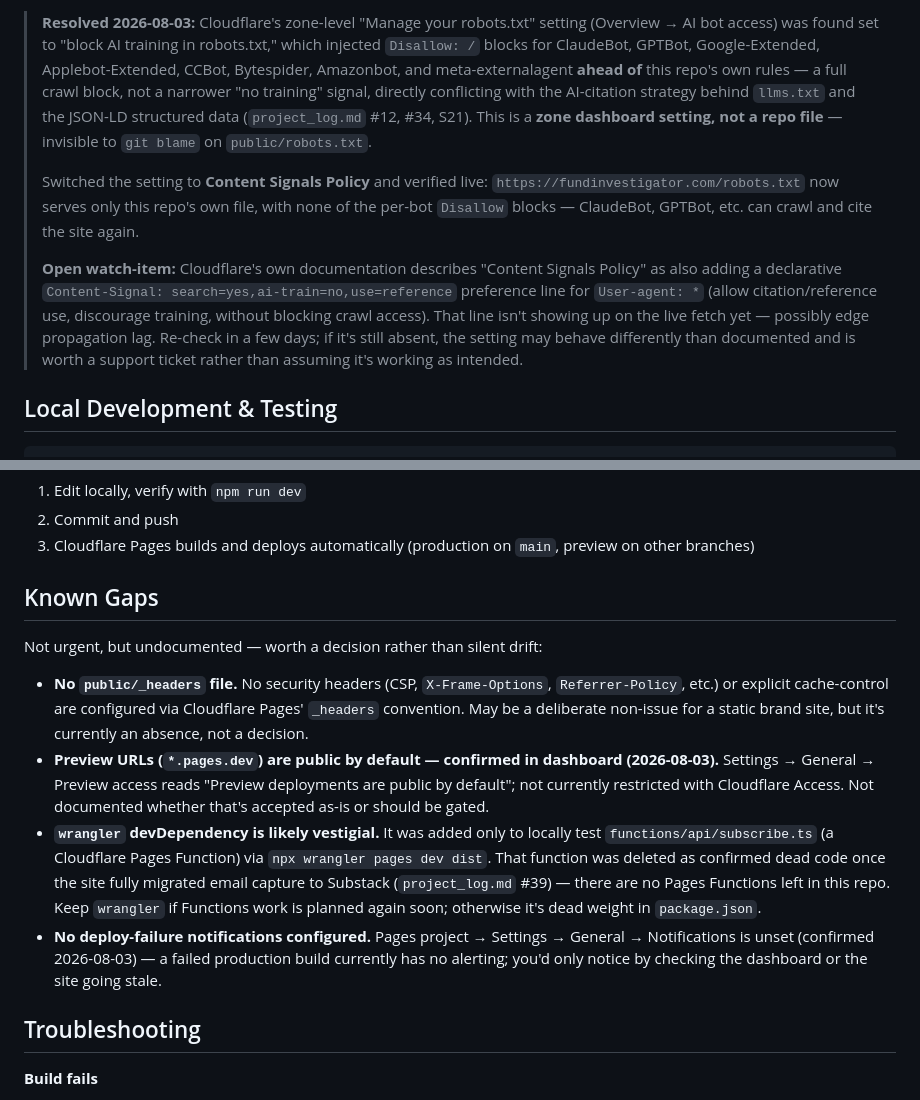
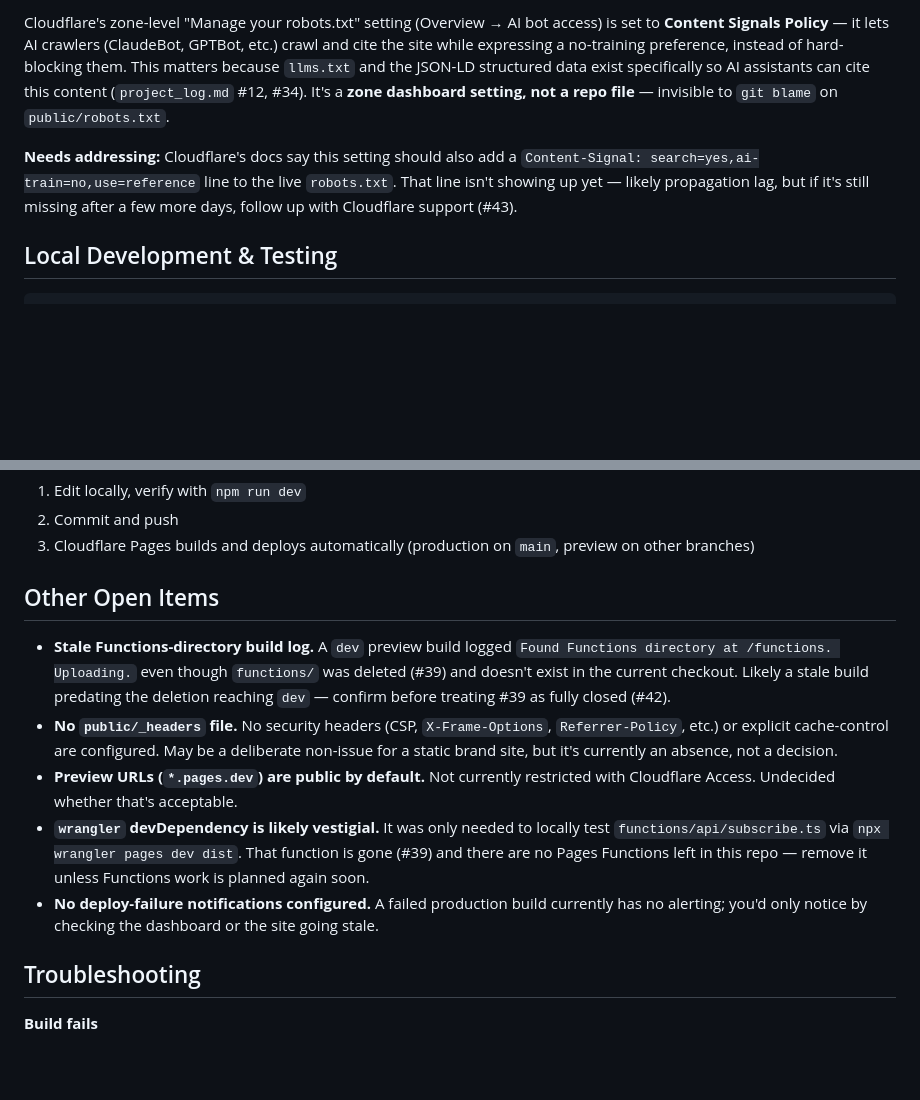
Before and after one commit to raro123/fund-investigator, a Markdown page: docs/DEPLOYMENT.md, 2 parts joined by grey strips. Drawn GitHub-style; blank space fills up the shorter version.

```diff
--- a/docs/DEPLOYMENT.md
+++ b/docs/DEPLOYMENT.md
@@ -49,9 +48,7 @@ Cloudflare Pages, connected to this GitHub repo.
 
-> **Resolved 2026-08-03:** Cloudflare's zone-level "Manage your robots.txt" setting (Overview → AI bot access) was found set to "block AI training in robots.txt," which injected `Disallow: /` blocks for ClaudeBot, GPTBot, Google-Extended, Applebot-Extended, CCBot, Bytespider, Amazonbot, and meta-externalagent **ahead of** this repo's own rules — a full crawl block, not a narrower "no training" signal, directly conflicting with the AI-citation strategy behind `llms.txt` and the JSON-LD structured data (`project_log.md` #12, #34, S21). This is a **zone dashboard setting, not a repo file** — invisible to `git blame` on `public/robots.txt`.
->
-> Switched the setting to **Content Signals Policy** and verified live: `https://fundinvestigator.com/robots.txt` now serves only this repo's own file, with none of the per-bot `Disallow` blocks — ClaudeBot, GPTBot, etc. can crawl and cite the site again.
->
-> **Open watch-item:** Cloudflare's own documentation describes "Content Signals Policy" as also adding a declarative `Content-Signal: search=yes,ai-train=no,use=reference` preference line for `User-agent: *` (allow citation/reference use, discourage training, without blocking crawl access). That line isn't showing up on the live fetch yet — possibly edge propagation lag. Re-check in a few days; if it's still absent, the setting may behave differently than documented and is worth a support ticket rather than assuming it's working as intended.
+Cloudflare's zone-level "Manage your robots.txt" setting (Overview → AI bot access) is set to **Content Signals Policy** — it lets AI crawlers (ClaudeBot, GPTBot, etc.) crawl and cite the site while expressing a no-training preference, instead of hard-blocking them. This matters because `llms.txt` and the JSON-LD structured data exist specifically so AI assistants can cite this content (`project_log.md` #12, #34). It's a **zone dashboard setting, not a repo file** — invisible to `git blame` on `public/robots.txt`.
+
+**Needs addressing:** Cloudflare's docs say this setting should also add a `Content-Signal: search=yes,ai-train=no,use=reference` line to the live `robots.txt`. That line isn't showing up yet — likely propagation lag, but if it's still missing after a few more days, follow up with Cloudflare support (#43).
 
 ## Local Development & Testing
 
@@ -71,14 +68,13 @@ Run a build + preview locally before pushing to `main` if the change touches lay
 2. Commit and push
 3. Cloudflare Pages builds and deploys automatically (production on `main`, preview on other branches)
 
-## Known Gaps
+## Other Open Items
 
-Not urgent, but undocumented — worth a decision rather than silent drift:
-
-- **No `public/_headers` file.** No security headers (CSP, `X-Frame-Options`, `Referrer-Policy`, etc.) or explicit cache-control are configured via Cloudflare Pages' `_headers` convention. May be a deliberate non-issue for a static brand site, but it's currently an absence, not a decision.
-- **Preview URLs (`*.pages.dev`) are public by default — confirmed in dashboard (2026-08-03).** Settings → General → Preview access reads "Preview deployments are public by default"; not currently restricted with Cloudflare Access. Not documented whether that's accepted as-is or should be gated.
-- **`wrangler` devDependency is likely vestigial.** It was added only to locally test `functions/api/subscribe.ts` (a Cloudflare Pages Function) via `npx wrangler pages dev dist`. That function was deleted as confirmed dead code once the site fully migrated email capture to Substack (`project_log.md` #39) — there are no Pages Functions left in this repo. Keep `wrangler` if Functions work is planned again soon; otherwise it's dead weight in `package.json`.
-- **No deploy-failure notifications configured.** Pages project → Settings → General → Notifications is unset (confirmed 2026-08-03) — a failed production build currently has no alerting; you'd only notice by checking the dashboard or the site going stale.
+- **Stale Functions-directory build log.** A `dev` preview build logged `Found Functions directory at /functions. Uploading.` even though `functions/` was deleted (#39) and doesn't exist in the current checkout. Likely a stale build predating the deletion reaching `dev` — confirm before treating #39 as fully closed (#42).
+- **No `public/_headers` file.** No security headers (CSP, `X-Frame-Options`, `Referrer-Policy`, etc.) or explicit cache-control are configured. May be a deliberate non-issue for a static brand site, but it's currently an absence, not a decision.
+- **Preview URLs (`*.pages.dev`) are public by default.** Not currently restricted with Cloudflare Access. Undecided whether that's acceptable.
+- **`wrangler` devDependency is likely vestigial.** It was only needed to locally test `functions/api/subscribe.ts` via `npx wrangler pages dev dist`. That function is gone (#39) and there are no Pages Functions left in this repo — remove it unless Functions work is planned again soon.
+- **No deploy-failure notifications configured.** A failed production build currently has no alerting; you'd only notice by checking the dashboard or the site going stale.
 
 ## Troubleshooting
 
```
Also changed, not shown: other parts of docs/DEPLOYMENT.md (+19 -20 lines).
